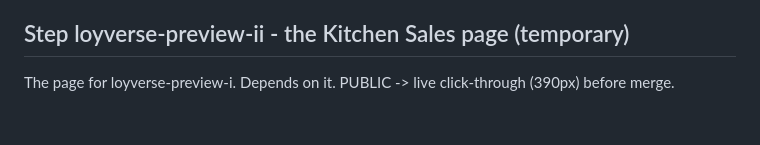
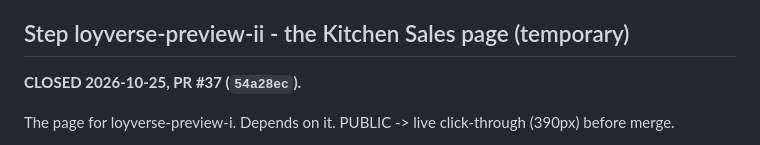
Before and after one commit to naokicodes/inventory-audit-app-3rdYr, a Markdown page: docs/session-status.md, the part around the change. Rendered like a GitHub page; blank space fills up the shorter version.

```diff
--- a/docs/session-status.md
+++ b/docs/session-status.md
@@ -2001,6 +2001,7 @@ server/routes/loyverse.js (new), server/routes/loyverse.test.js (new), server/in
 24d-iii and the autopilot steps 3n-3q.
 
 ## Step loyverse-preview-ii - the Kitchen Sales page (temporary)
+**CLOSED 2026-10-25, PR #37 (`54a28ec`).**
 
 The page for loyverse-preview-i. Depends on it. PUBLIC -> live click-through (390px) before merge.
 
```
Also changed, not shown: docs/dispatch-queue.md (+1 -0 lines).
